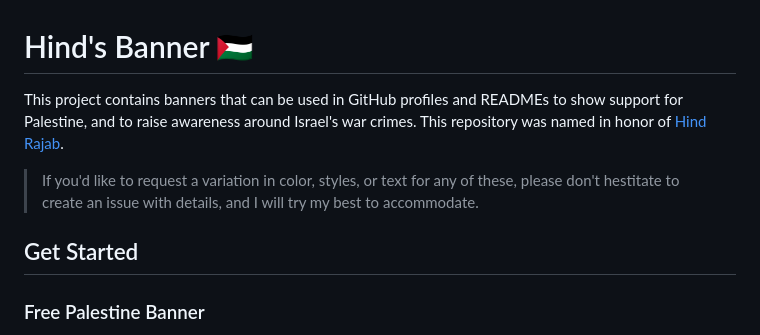
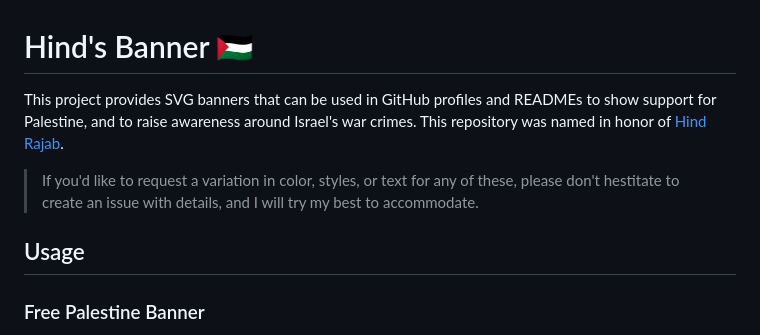
Before and after one commit to alvii147/hinds-banner, a Markdown page: README.md, the part around the change. Drawn GitHub-style.

```diff
--- a/README.md
+++ b/README.md
@@ -1,10 +1,10 @@
 # Hind's Banner 🇵🇸
 
-This project contains banners that can be used in GitHub profiles and READMEs to show support for Palestine, and to raise awareness around Israel's war crimes. This repository was named in honor of [Hind Rajab](https://en.wikipedia.org/wiki/Killing_of_Hind_Rajab).
+This project provides SVG banners that can be used in GitHub profiles and READMEs to show support for Palestine, and to raise awareness around Israel's war crimes. This repository was named in honor of [Hind Rajab](https://en.wikipedia.org/wiki/Killing_of_Hind_Rajab).
 
 > If you'd like to request a variation in color, styles, or text for any of these, please don't hestitate to create an issue with details, and I will try my best to accommodate.
 
-## Get Started
+## Usage
 
 ### Free Palestine Banner
 
```
